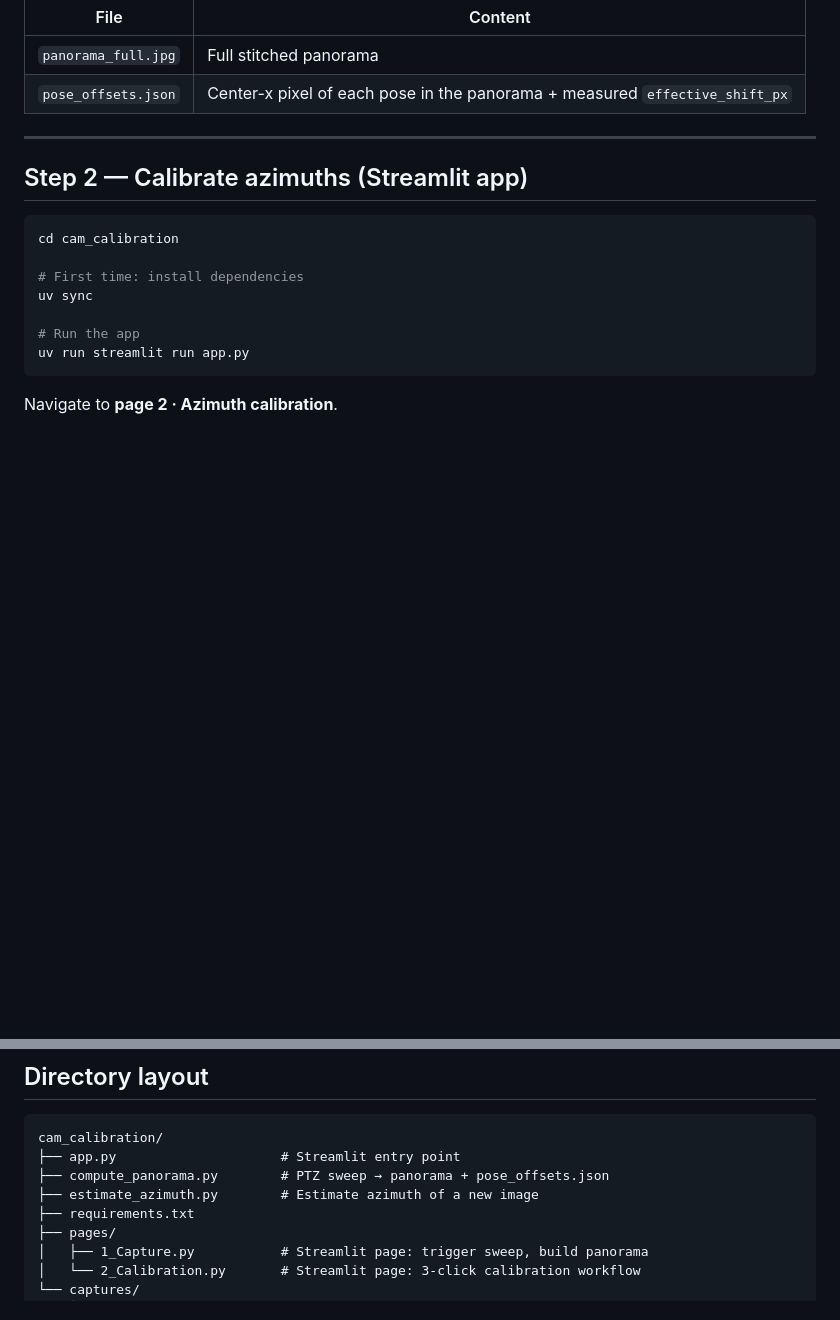
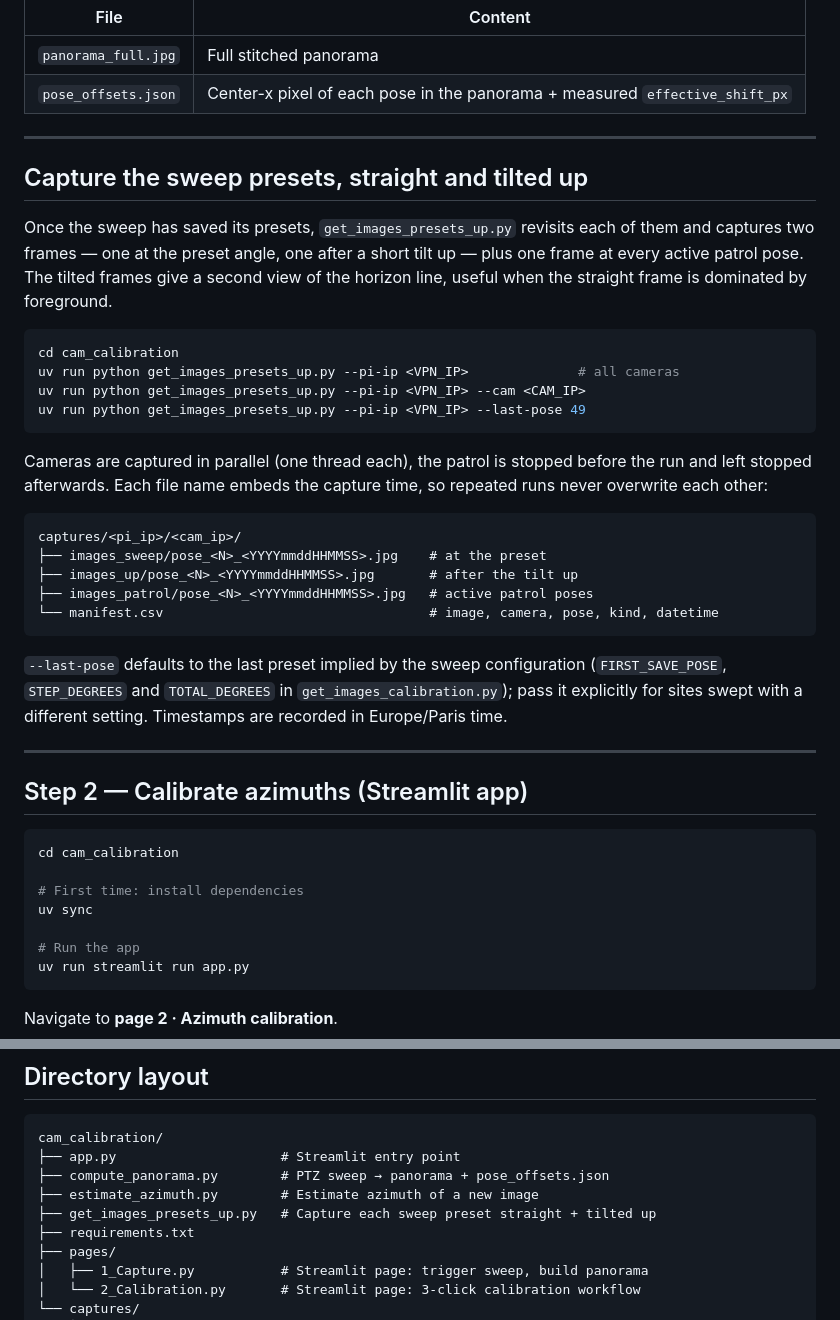
Before and after one commit to pyronear/pyro-sys-setup, a Markdown page: cam_calibration/README.md, 2 parts joined by grey strips. Drawn GitHub-style; blank space fills up the shorter version.

Commit message:
docs(cam_calibration): document the preset straight+up capture script

````diff
--- a/cam_calibration/README.md
+++ b/cam_calibration/README.md
@@ -46,6 +46,39 @@ The panorama is assembled and two files are written:
 |------|---------|
 | `panorama_full.jpg` | Full stitched panorama |
 | `pose_offsets.json` | Center-x pixel of each pose in the panorama + measured `effective_shift_px` |
+
+---
+
+## Capture the sweep presets, straight and tilted up
+
+Once the sweep has saved its presets, `get_images_presets_up.py` revisits each of them
+and captures two frames — one at the preset angle, one after a short tilt up — plus one
+frame at every active patrol pose. The tilted frames give a second view of the horizon
+line, useful when the straight frame is dominated by foreground.
+
+```bash
+cd cam_calibration
+uv run python get_images_presets_up.py --pi-ip <VPN_IP>              # all cameras
+uv run python get_images_presets_up.py --pi-ip <VPN_IP> --cam <CAM_IP>
+uv run python get_images_presets_up.py --pi-ip <VPN_IP> --last-pose 49
+```
+
+Cameras are captured in parallel (one thread each), the patrol is stopped before the run
+and left stopped afterwards. Each file name embeds the capture time, so repeated runs
+never overwrite each other:
+
+```
+captures/<pi_ip>/<cam_ip>/
+├── images_sweep/pose_<N>_<YYYYmmddHHMMSS>.jpg    # at the preset
+├── images_up/pose_<N>_<YYYYmmddHHMMSS>.jpg       # after the tilt up
+├── images_patrol/pose_<N>_<YYYYmmddHHMMSS>.jpg   # active patrol poses
+└── manifest.csv                                  # image, camera, pose, kind, datetime
+```
+
+`--last-pose` defaults to the last preset implied by the sweep configuration
+(`FIRST_SAVE_POSE`, `STEP_DEGREES` and `TOTAL_DEGREES` in `get_images_calibration.py`);
+pass it explicitly for sites swept with a different setting. Timestamps are recorded in
+Europe/Paris time.
 
 ---
 
@@ -133,6 +166,7 @@ cam_calibration/
 ├── app.py                     # Streamlit entry point
 ├── compute_panorama.py        # PTZ sweep → panorama + pose_offsets.json
 ├── estimate_azimuth.py        # Estimate azimuth of a new image
+├── get_images_presets_up.py   # Capture each sweep preset straight + tilted up
 ├── requirements.txt
 ├── pages/
 │   ├── 1_Capture.py           # Streamlit page: trigger sweep, build panorama
````
